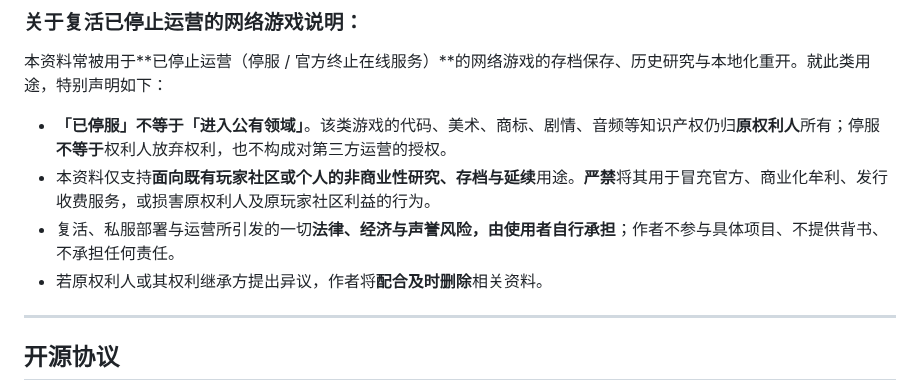
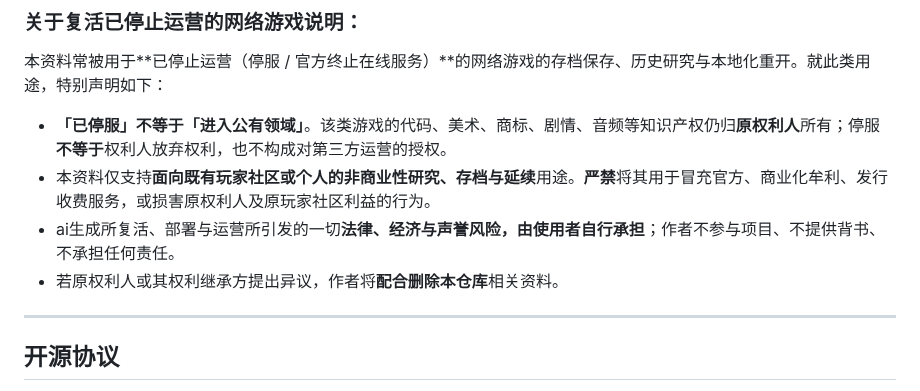
Before and after one commit to ShrugYu/game-client-to-server-reverse, a Markdown page: README.md, the part around the change. Drawn GitHub-style.

```diff
--- a/README.md
+++ b/README.md
@@ -251,8 +251,8 @@ AI 会按这个顺序回应：
 
 - **「已停服」不等于「进入公有领域」**。该类游戏的代码、美术、商标、剧情、音频等知识产权仍归**原权利人**所有；停服**不等于**权利人放弃权利，也不构成对第三方运营的授权。
 - 本资料仅支持**面向既有玩家社区或个人的非商业性研究、存档与延续**用途。**严禁**将其用于冒充官方、商业化牟利、发行收费服务，或损害原权利人及原玩家社区利益的行为。
-- 复活、私服部署与运营所引发的一切**法律、经济与声誉风险，由使用者自行承担**；作者不参与具体项目、不提供背书、不承担任何责任。
-- 若原权利人或其权利继承方提出异议，作者将**配合及时删除**相关资料。
+- ai生成所复活、部署与运营所引发的一切**法律、经济与声誉风险，由使用者自行承担**；作者不参与项目、不提供背书、不承担任何责任。
+- 若原权利人或其权利继承方提出异议，作者将**配合删除本仓库**相关资料。
 
 ---
 
```
